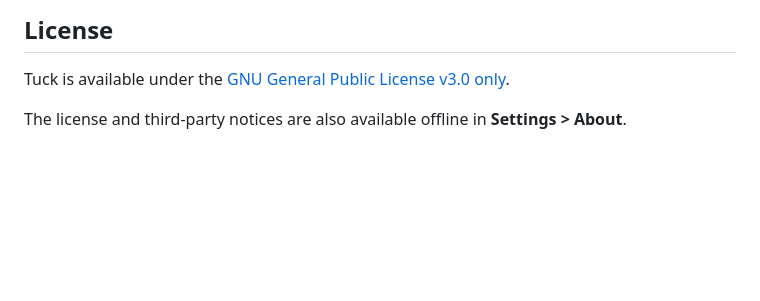
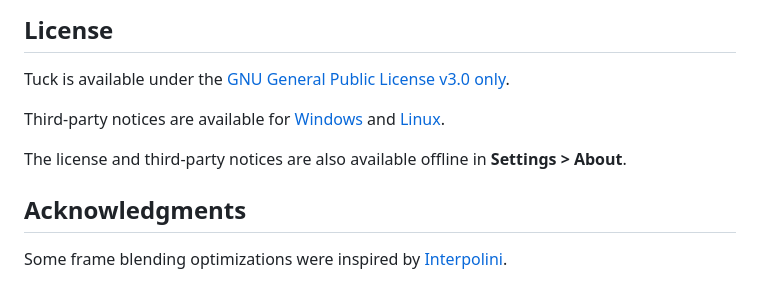
Before and after one commit to aechXIII/Tuck, a Markdown page: README.md, the part around the change. GitHub-like rendering; blank space fills up the shorter version.

Commit message:
Add license links and acknowledgments to README

```diff
--- a/README.md
+++ b/README.md
@@ -190,4 +190,10 @@ Windows releases provide a separate FFmpeg source archive alongside the installe
 
 Tuck is available under the [GNU General Public License v3.0 only](LICENSE).
 
+Third-party notices are available for [Windows](packaging/THIRD_PARTY_NOTICES.md) and [Linux](packaging/THIRD_PARTY_NOTICES_LINUX.md).
+
 The license and third-party notices are also available offline in **Settings > About**.
+
+## Acknowledgments
+
+Some frame blending optimizations were inspired by [Interpolini](https://github.com/Z1xus/interpolini).
```
